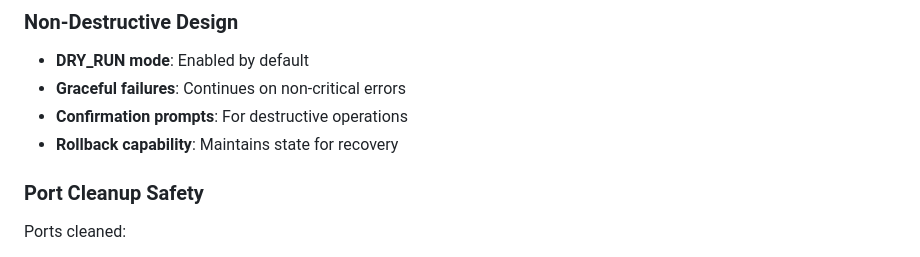
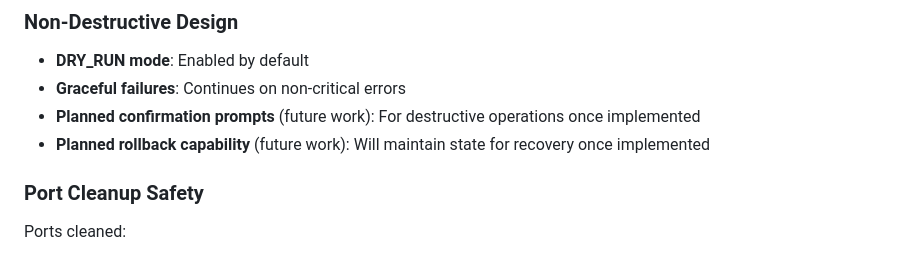
Before and after one commit to SolanaRemix/SmartContractAudit, a Markdown page: docs/SMARTBRAIN.md, the part around the change. Drawn GitHub-style.

Commit message:
Update SMARTBRAIN.md
Co-authored-by: Copilot <175728472+Copilot@users.noreply.github.com>

```diff
--- a/docs/SMARTBRAIN.md
+++ b/docs/SMARTBRAIN.md
@@ -180,8 +180,8 @@ Example:
 
 - **DRY_RUN mode**: Enabled by default
 - **Graceful failures**: Continues on non-critical errors
-- **Confirmation prompts**: For destructive operations
-- **Rollback capability**: Maintains state for recovery
+- **Planned confirmation prompts** (future work): For destructive operations once implemented
+- **Planned rollback capability** (future work): Will maintain state for recovery once implemented
 
 ### Port Cleanup Safety
 
```
